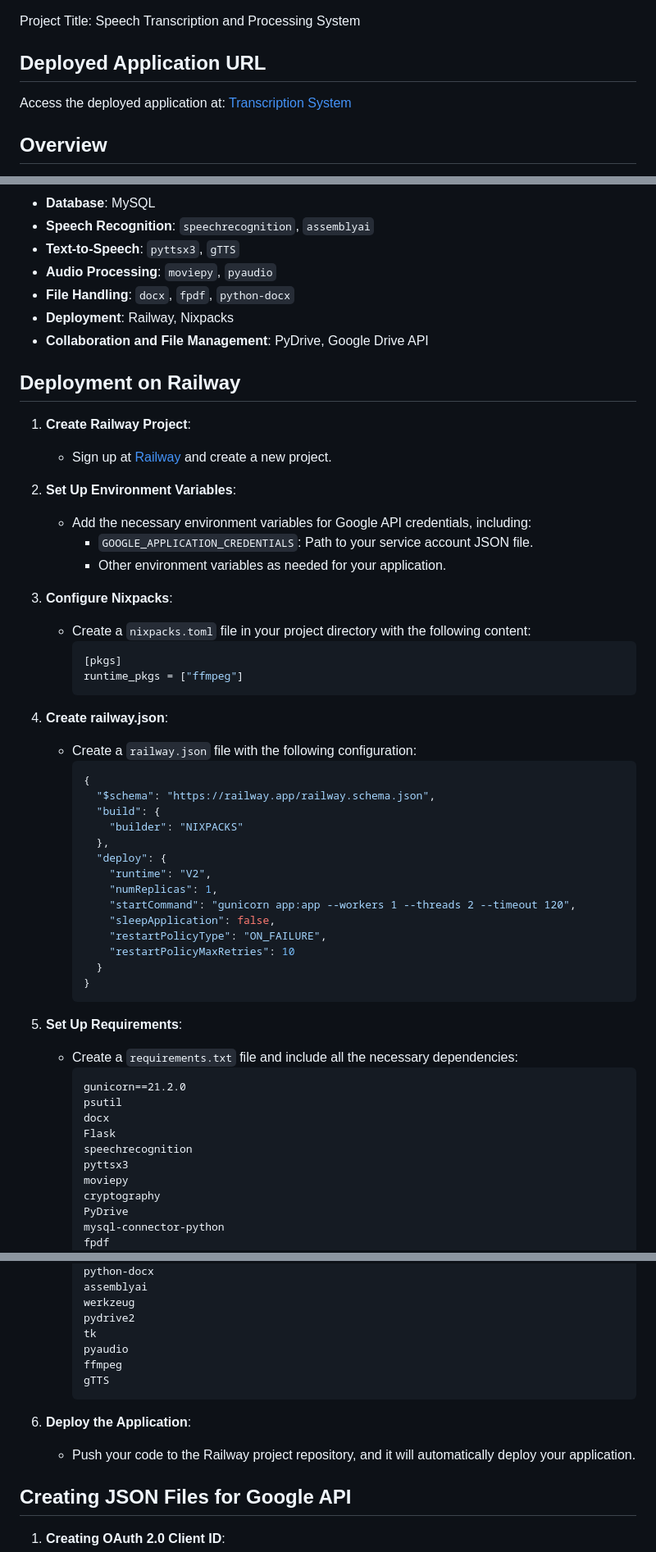
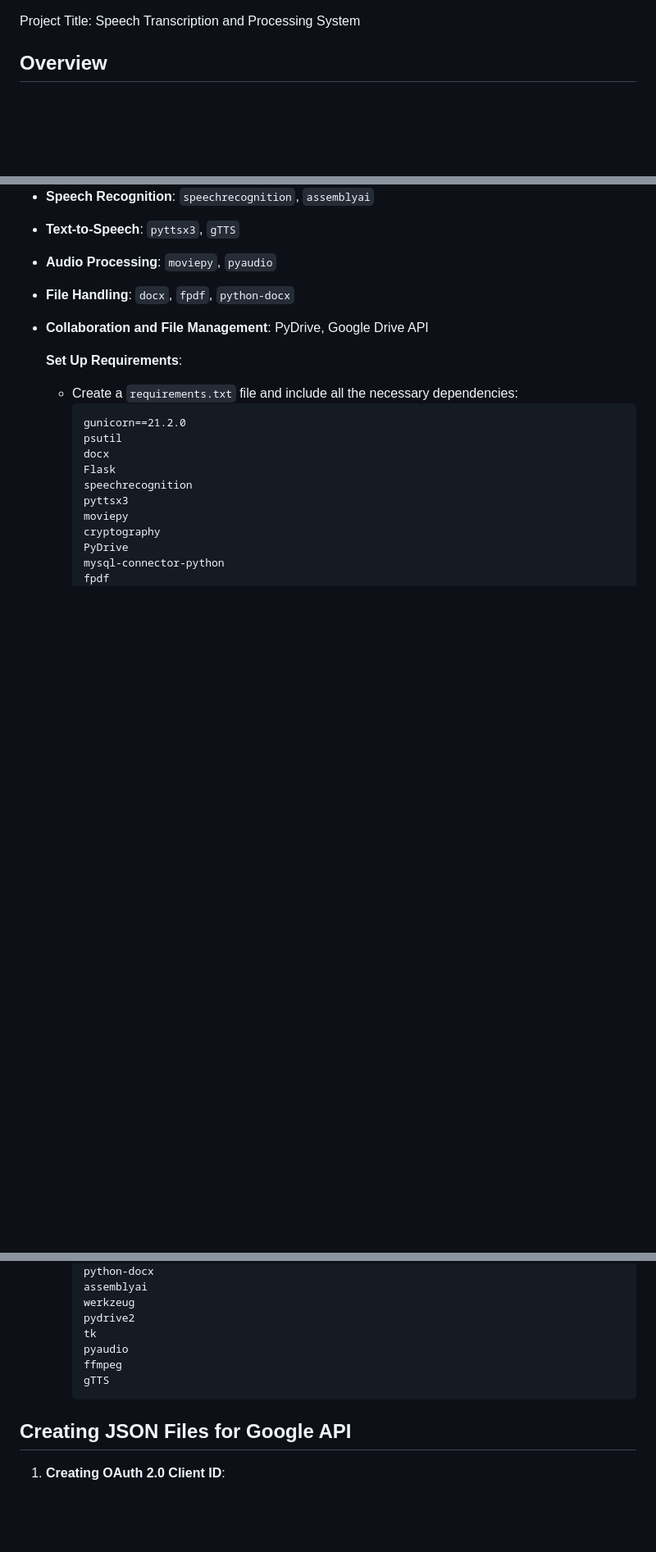
Before and after one commit to dharmendra-coder1/AI-Powered-Audio-Video-Processing-Web-Application-using-Flask, a Markdown page: README.md, 3 parts joined by grey strips. Shown at 82% size. GitHub-like rendering; blank space fills up the shorter version.

````diff
--- a/README.md
+++ b/README.md
@@ -1,7 +1,4 @@
 Project Title: Speech Transcription and Processing System
-
-## Deployed Application URL
-Access the deployed application at: [Transcription System](https://transcription-dharmendra-prajapati.up.railway.app/)
 
 ## Overview
 This project is a comprehensive audio transcription and translation system that provides various features such as speech-to-text conversion, text-to-speech, real-time transcription, speaker identification, and collaboration tools. It leverages advanced technologies to enhance user experience and facilitate audio and video integration.
@@ -29,46 +26,9 @@ This project is a comprehensive audio transcription and translation system that
 - **Text-to-Speech**: `pyttsx3`, `gTTS`
 - **Audio Processing**: `moviepy`, `pyaudio`
 - **File Handling**: `docx`, `fpdf`, `python-docx`
-- **Deployment**: Railway, Nixpacks
 - **Collaboration and File Management**: PyDrive, Google Drive API
 
-## Deployment on Railway
-
-1. **Create Railway Project**:
-   - Sign up at [Railway](https://railway.app/) and create a new project.
-
-2. **Set Up Environment Variables**:
-   - Add the necessary environment variables for Google API credentials, including:
-     - `GOOGLE_APPLICATION_CREDENTIALS`: Path to your service account JSON file.
-     - Other environment variables as needed for your application.
-
-3. **Configure Nixpacks**:
-   - Create a `nixpacks.toml` file in your project directory with the following content:
-     ```toml
-     [pkgs]
-     runtime_pkgs = ["ffmpeg"]
-     ```
-
-4. **Create railway.json**:
-   - Create a `railway.json` file with the following configuration:
-     ```json
-     {
-       "$schema": "https://railway.app/railway.schema.json",
-       "build": {
-         "builder": "NIXPACKS"
-       },
-       "deploy": {
-         "runtime": "V2",
-         "numReplicas": 1,
-         "startCommand": "gunicorn app:app --workers 1 --threads 2 --timeout 120",
-         "sleepApplication": false,
-         "restartPolicyType": "ON_FAILURE",
-         "restartPolicyMaxRetries": 10
-       }
-     }
-     ```
-
-5. **Set Up Requirements**:
+  **Set Up Requirements**:
    - Create a `requirements.txt` file and include all the necessary dependencies:
      ```
      gunicorn==21.2.0
@@ -92,9 +52,6 @@ This project is a comprehensive audio transcription and translation system that
      gTTS
      ```
 
-6. **Deploy the Application**:
-   - Push your code to the Railway project repository, and it will automatically deploy your application.
-
 ## Creating JSON Files for Google API
 
 1. **Creating OAuth 2.0 Client ID**:
````
